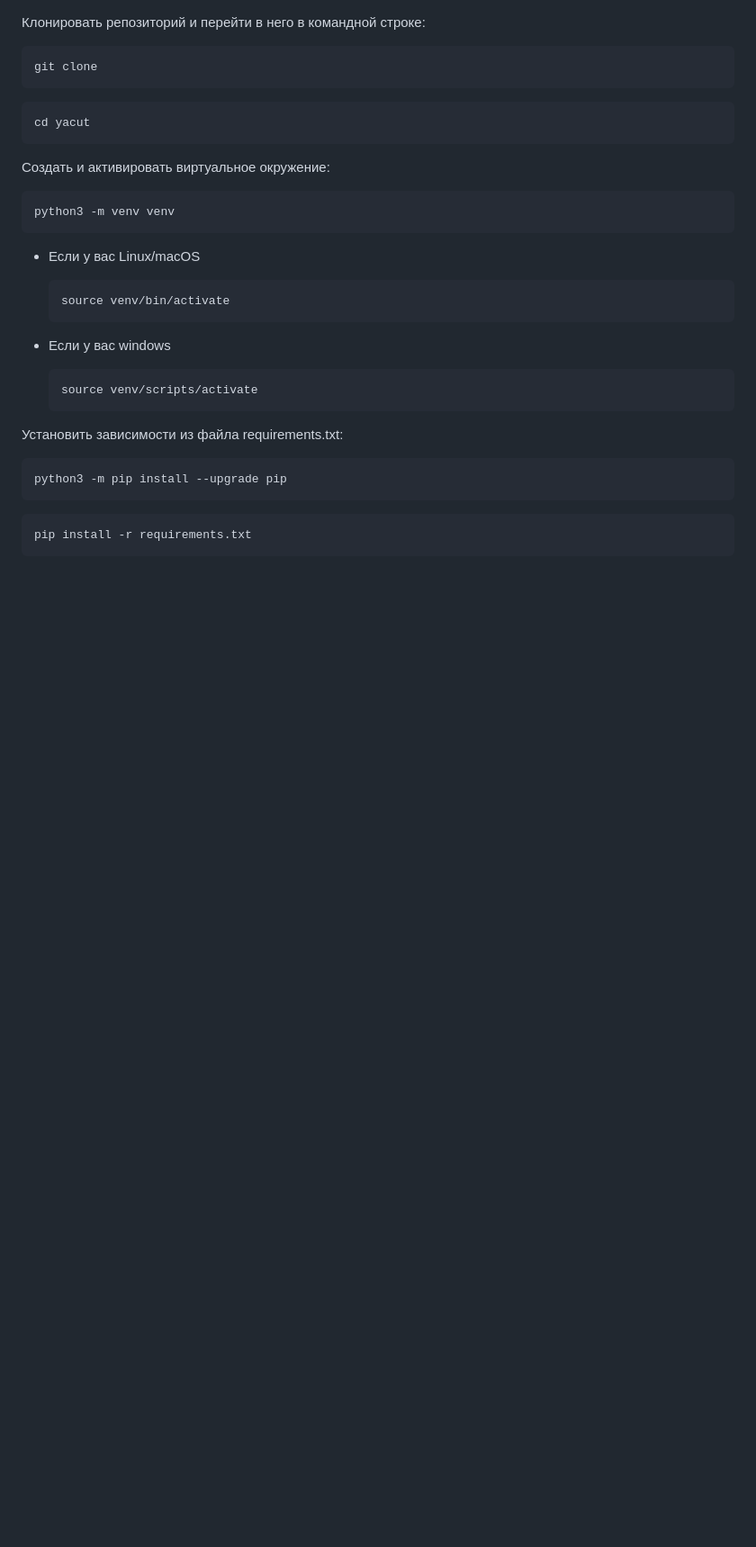
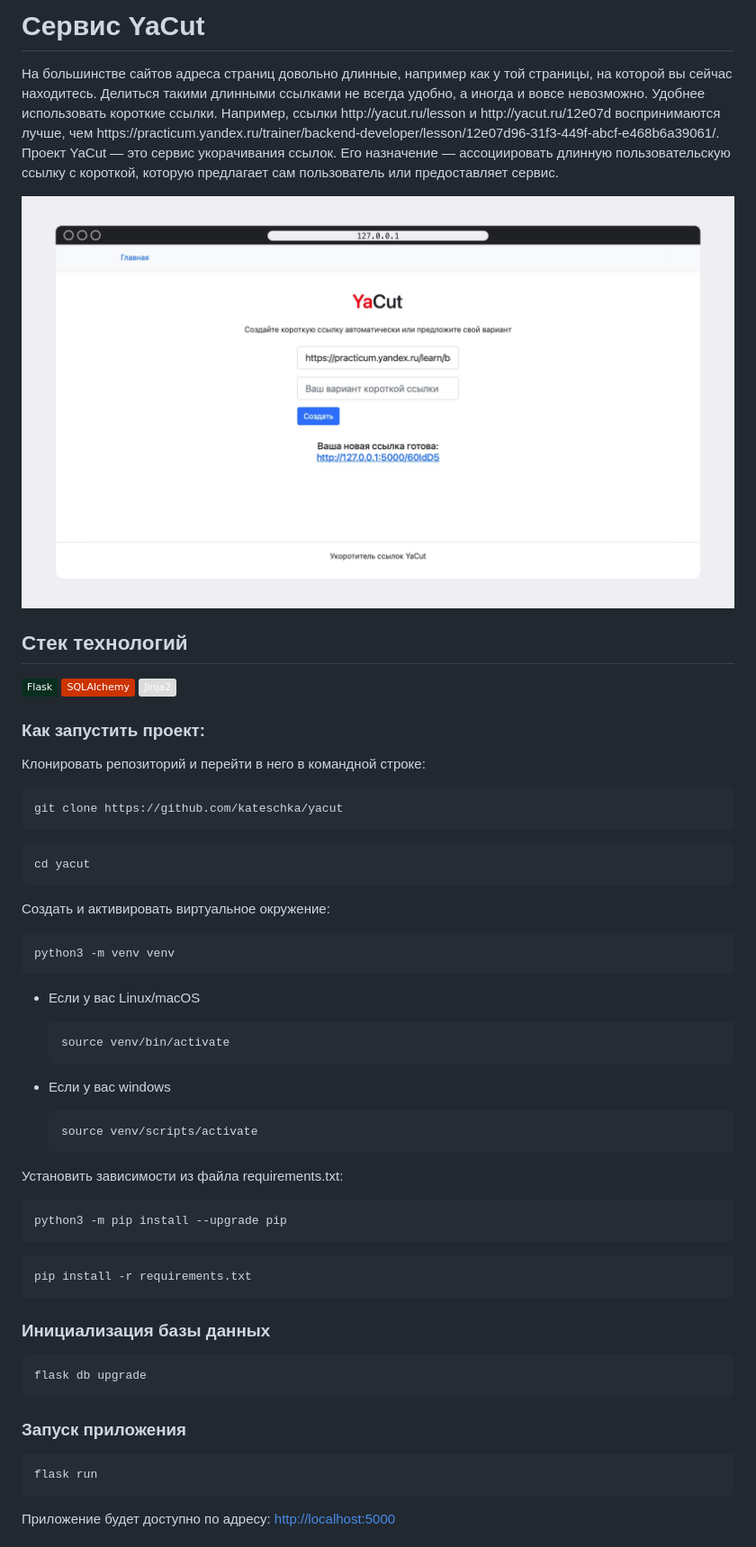
Before and after one commit to Filichkin/yacut, a Markdown page: README.md, the part around the change printed below. Shown: that part at 90% size. GitHub-like rendering; pictures changed too: app.png (added); badges without logos; blank space fills up the shorter version.

Commit message:
upd README.md

````diff
--- a/README.md
+++ b/README.md
@@ -1,7 +1,27 @@
+# Сервис YaCut
+
+<p>
+На большинстве сайтов адреса страниц довольно длинные, например как у той страницы, на которой вы сейчас находитесь. Делиться такими длинными ссылками не всегда удобно, а иногда и вовсе невозможно.
+Удобнее использовать короткие ссылки. Например, ссылки http://yacut.ru/lesson и http://yacut.ru/12e07d воспринимаются лучше, чем https://practicum.yandex.ru/trainer/backend-developer/lesson/12e07d96-31f3-449f-abcf-e468b6a39061/.
+Проект YaCut — это сервис укорачивания ссылок. Его назначение — ассоциировать длинную пользовательскую ссылку с короткой, которую предлагает сам пользователь или предоставляет сервис.
+</p>
+
+<img src="app.png" width="800" height: auto>
+
+
+## Стек технологий
+
+![Flask](https://img.shields.io/badge/Flask-092E20)
+![SQLAlchemy](https://img.shields.io/badge/SQLAlchemy-CC3300)
+![Jinja2](https://img.shields.io/badge/Jinja2-%23DCDCDC
+)
+
+### Как запустить проект:
+
 Клонировать репозиторий и перейти в него в командной строке:
 
 ```
-git clone
+git clone https://github.com/kateschka/yacut
 ```
 
 ```
@@ -14,17 +34,17 @@ Cоздать и активировать виртуальное окружен
 python3 -m venv venv
 ```
 
-* Если у вас Linux/macOS
+- Если у вас Linux/macOS
 
-    ```
-    source venv/bin/activate
-    ```
+  ```
+  source venv/bin/activate
+  ```
 
-* Если у вас windows
+- Если у вас windows
 
-    ```
-    source venv/scripts/activate
-    ```
+  ```
+  source venv/scripts/activate
+  ```
 
 Установить зависимости из файла requirements.txt:
 
@@ -35,3 +55,18 @@ python3 -m pip install --upgrade pip
 ```
 pip install -r requirements.txt
 ```
+
+### Инициализация базы данных
+
+```sh
+flask db upgrade
+```
+
+### Запуск приложения
+
+```sh
+flask run
+```
+
+Приложение будет доступно по адресу: [http://localhost:5000](http://localhost:5000)
+
````
Also changed, not shown: other parts of README.md (+69 -0 lines).
